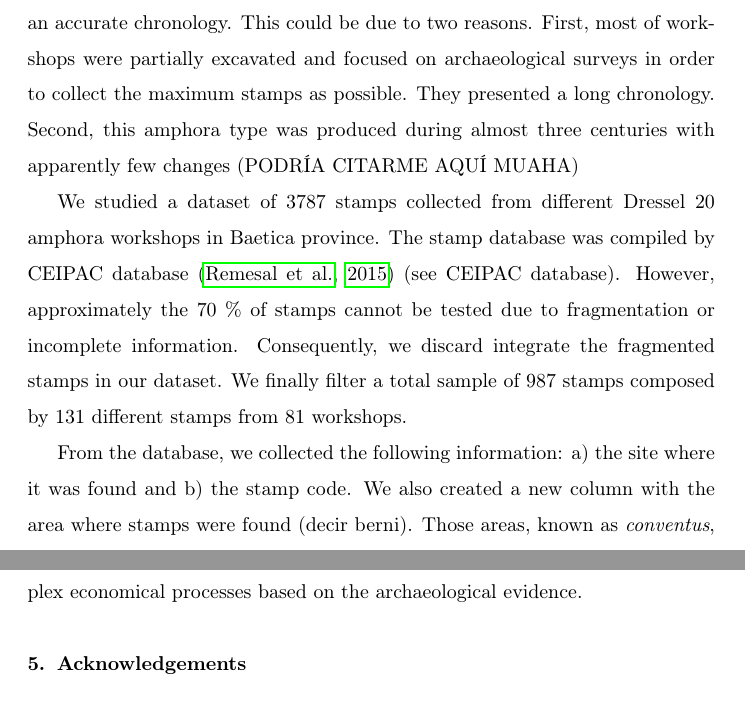
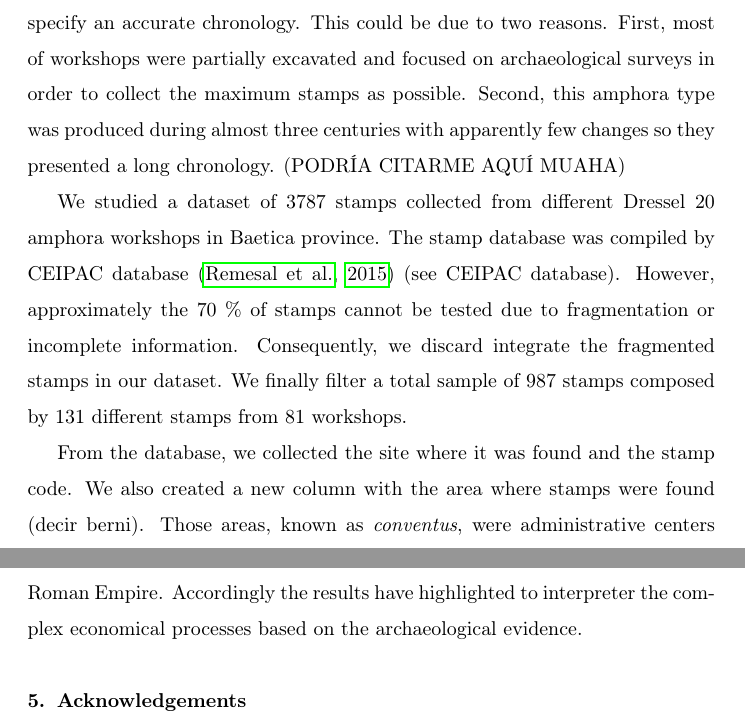
Before and after one commit to Mcotsar/Edinburgh_research, a LaTeX paper (Paper/jaccardbaetica.tex): two parts of pages 4 and 8 of 10, joined at a grey line, cut so that both start at the same text. Compiled offline with pdfLaTeX.

```diff
--- a/Paper/jaccardbaetica.tex
+++ b/Paper/jaccardbaetica.tex
@@ -81,9 +81,9 @@
 
 Our case study examines the relation between the distribution of amphoric stamps and the workshops. The workshops were situated in different locations in Baetica province, along the river Guadalquivir and its tributary Genil in order to detect similarities between stamps from workshops and spatial distance.
 
-The chronology in the workshops is widely diverse from the first to the third centuries AD (CITAR). Some stamps show a more specific chronology while the majority of them display a large activity of production being difficult to specify an accurate chronology. This could be due to two reasons. First, most of workshops were partially excavated and focused on archaeological surveys in order to collect the maximum stamps as possible. They presented a long chronology. Second, this amphora type was produced during almost three centuries with apparently few changes (PODRÍA CITARME AQUÍ MUAHA)
+The chronology in the workshops is widely diverse from the first to the third centuries AD (CITAR). Some stamps show a more specific chronology while the majority of them display a large activity of production being difficult to specify an accurate chronology. This could be due to two reasons. First, most of workshops were partially excavated and focused on archaeological surveys in order to collect the maximum stamps as possible. Second, this amphora type was produced during almost three centuries with apparently few changes so they presented a long chronology. (PODRÍA CITARME AQUÍ MUAHA)
 
 We studied a dataset of 3787 stamps collected from different Dressel 20 amphora workshops in Baetica province. The stamp database was compiled by CEIPAC database \citep{remesal_centro_2015} (see CEIPAC database). However, approximately the 70 \% of stamps cannot be tested due to fragmentation or incomplete information. Consequently, we discard integrate the fragmented stamps in our dataset. We finally filter a total sample of 987 stamps composed by 131 different stamps from 81 workshops.
 
-From the database, we collected the following information: a) the site where it was found and b) the stamp code. We also created a new column with the area where stamps were found (decir berni). Those areas, known as \textit{conventus}, were administrative centers for territorial organization in the Roman Empire (CITAR). Dressel 20 stamps were found in three different \textit{conventus}: Hispalis (currently Seville), Corduba (currently C\'ordoba) and Astigi (currently Écija, Sevilla) \citep{rodriguez_economioleicola_1977,chic_datos_2001,berni_millet_epigrafianforica_2008} .
+From the database, we collected the site where it was found and the stamp code. We also created a new column with the area where stamps were found (decir berni). Those areas, known as \textit{conventus}, were administrative centers for territorial organization in the Roman Empire (CITAR). Dressel 20 stamps were found in three different \textit{conventus}: \textit{Hispalis} (currently Seville), \textit{Corduba} (currently C\'ordoba) and \textit{Astigi} (currently Écija, Sevilla) \citep{rodriguez_economioleicola_1977,chic_datos_2001,berni_millet_epigrafianforica_2008} .
 
```
Also changed, not shown: Paper/jaccardbaetica.bbl, Paper/jaccardbaetica.pdf, Paper/jaccardbaetica.ps, Paper/jaccardbaetica.tex (7 more changed lines), 5 other files.
